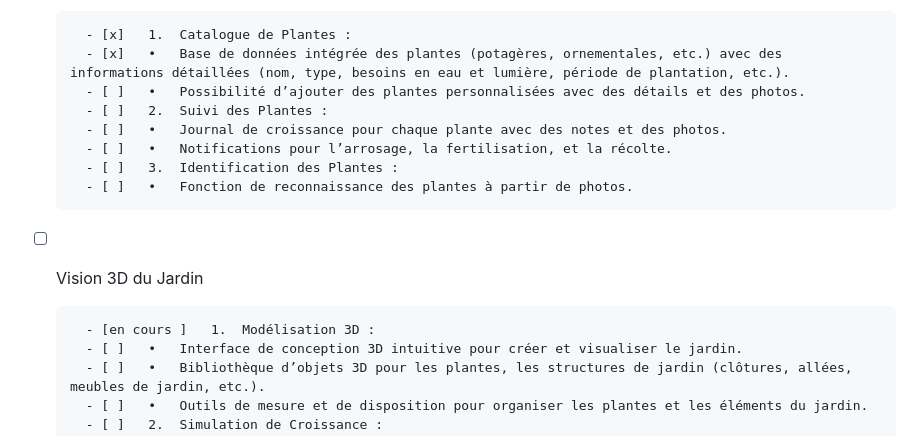
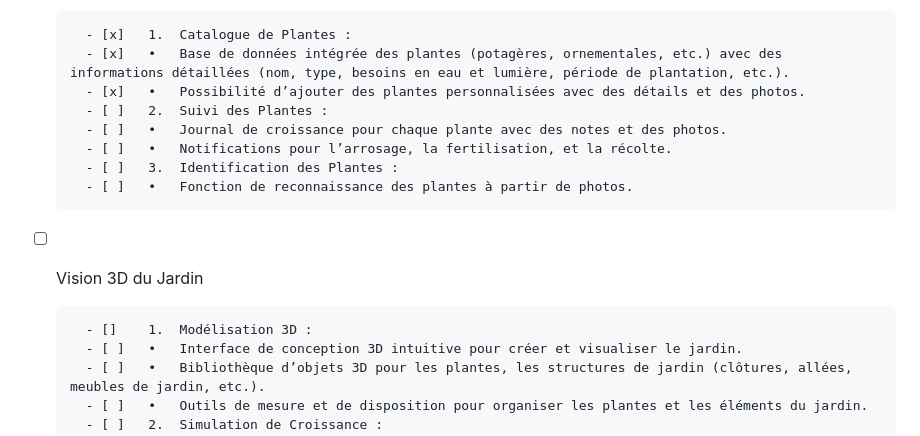
Before and after one commit to francknemeghaire/monpotager, a Markdown page: README.md, the part around the change. GitHub-like rendering.

```diff
--- a/README.md
+++ b/README.md
@@ -13,7 +13,7 @@ Pour que l’application soit utile et performante, voici une liste de fonctionn
 
         - [x] 	1.	Catalogue de Plantes :
         - [x] 	•	Base de données intégrée des plantes (potagères, ornementales, etc.) avec des informations détaillées (nom, type, besoins en eau et lumière, période de plantation, etc.).
-        - [ ] 	•	Possibilité d’ajouter des plantes personnalisées avec des détails et des photos.
+        - [x] 	•	Possibilité d’ajouter des plantes personnalisées avec des détails et des photos.
         - [ ] 	2.	Suivi des Plantes :
         - [ ] 	•	Journal de croissance pour chaque plante avec des notes et des photos.
         - [ ] 	•	Notifications pour l’arrosage, la fertilisation, et la récolte.
@@ -22,7 +22,7 @@ Pour que l’application soit utile et performante, voici une liste de fonctionn
 
 - [ ] Vision 3D du Jardin
 
-        - [en cours ] 	1.	Modélisation 3D :
+        - [] 	1.	Modélisation 3D :
         - [ ] 	•	Interface de conception 3D intuitive pour créer et visualiser le jardin.
         - [ ] 	•	Bibliothèque d’objets 3D pour les plantes, les structures de jardin (clôtures, allées, meubles de jardin, etc.).
         - [ ] 	•	Outils de mesure et de disposition pour organiser les plantes et les éléments du jardin.
```
